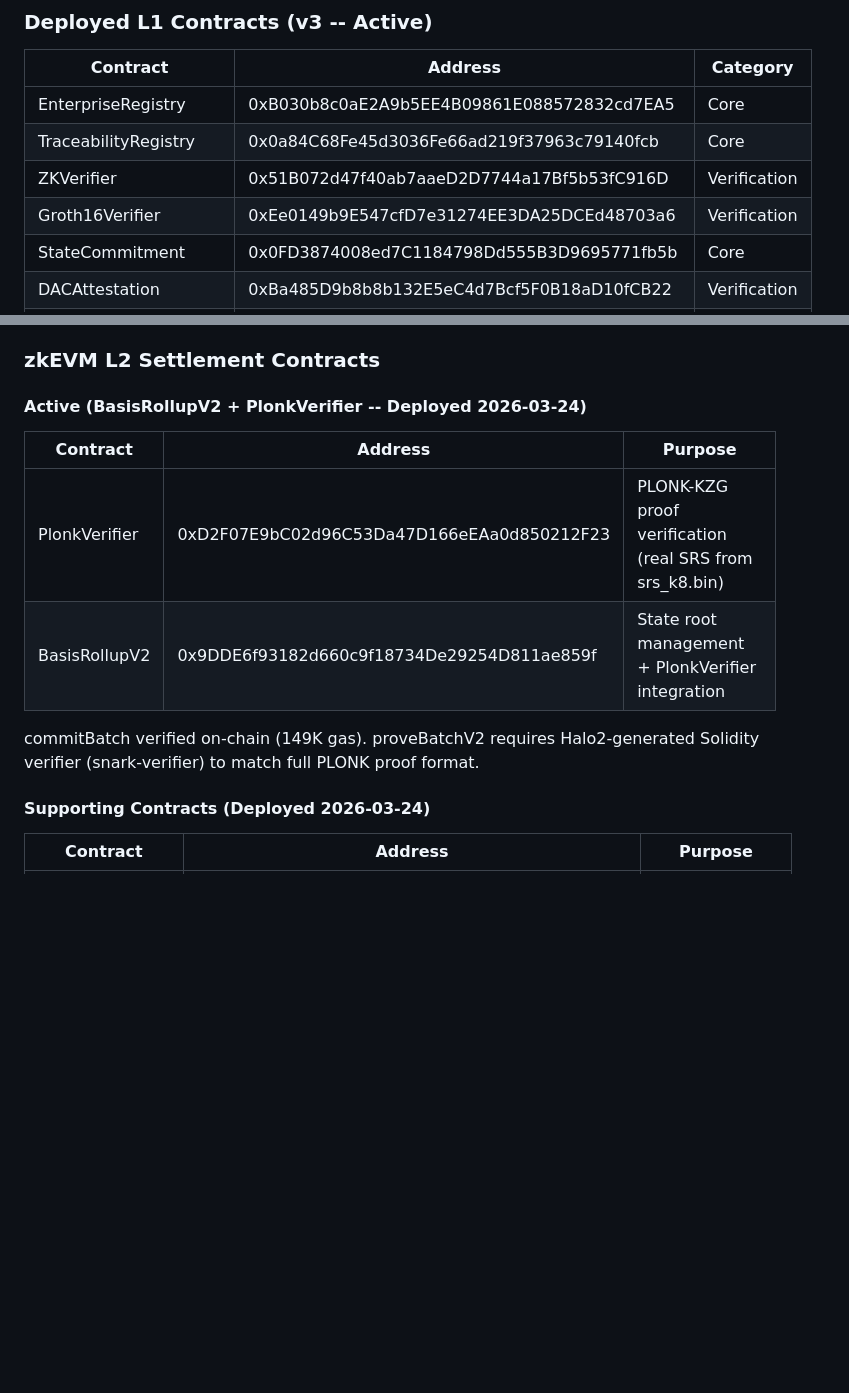
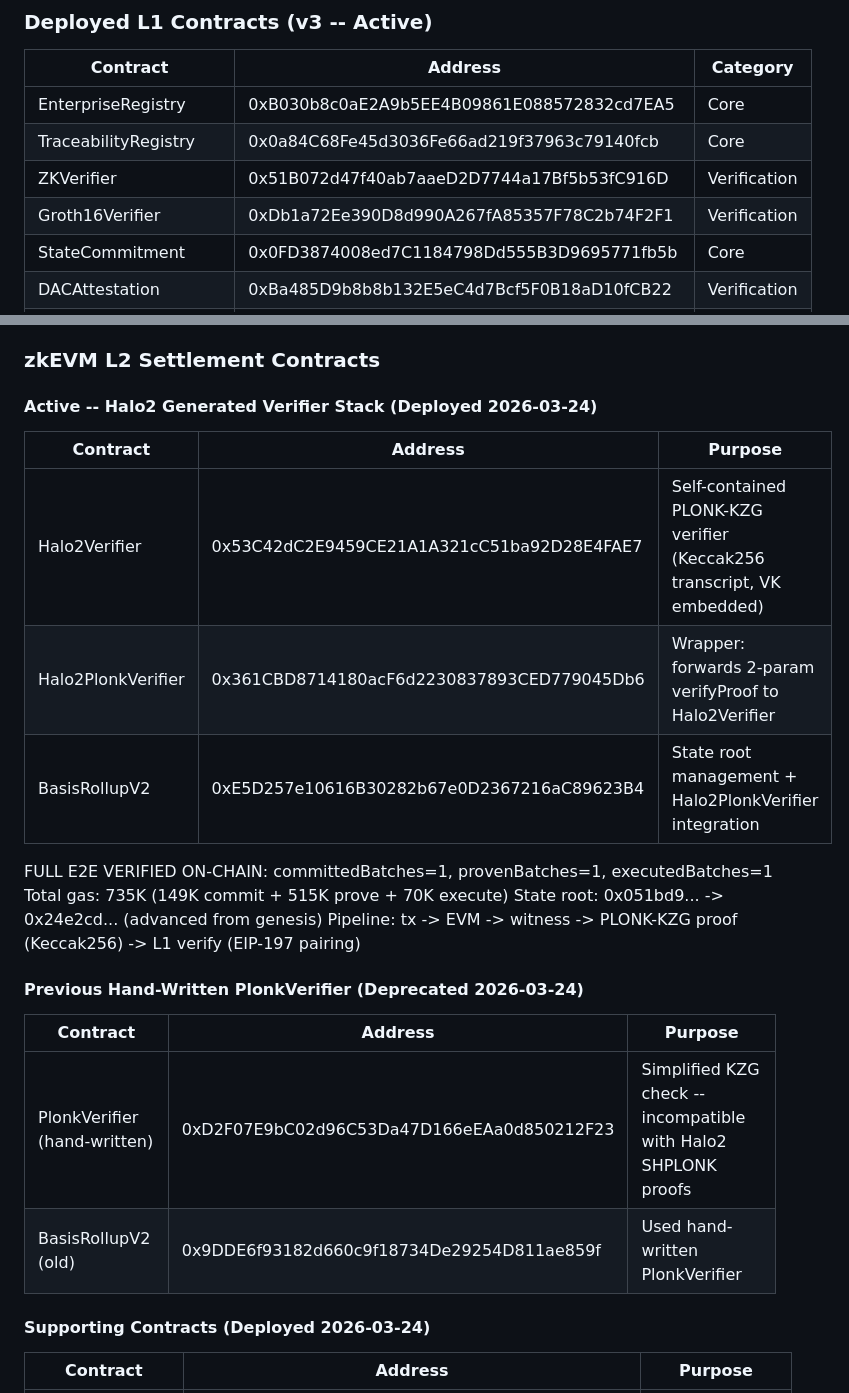
Before and after one commit to sebastian-quintero-osorio/basis-network, a Markdown page: .internal/deployments.md, 2 parts joined by grey strips. Drawn GitHub-style; blank space fills up the shorter version.

Commit message:
docs: update .internal/deployments.md with final verified addresses
Groth16Verifier L1 address corrected (0xDb1a72Ee).
zkL2 stack updated to E2E verified Halo2 stack:
- Halo2Verifier: 0x53C42dC2 (self-contained, Keccak256)
- Halo2PlonkVerifier: 0x361CBD87 (2-param wrapper)
- BasisRollupV2: 0xE5D257e1 (E2E verified: commit+prove+execute)

Co-Authored-By: Claude Opus 4.6 (1M context) <noreply@anthropic.com>

```diff
--- a/.internal/deployments.md
+++ b/.internal/deployments.md
@@ -29,7 +29,7 @@
 | EnterpriseRegistry | 0xB030b8c0aE2A9b5EE4B09861E088572832cd7EA5 | Core |
 | TraceabilityRegistry | 0x0a84C68Fe45d3036Fe66ad219f37963c79140fcb | Core |
 | ZKVerifier | 0x51B072d47f40ab7aaeD2D7744a17Bf5b53fC916D | Verification |
-| Groth16Verifier | 0xEe0149b9E547cfD7e31274EE3DA25DCEd48703a6 | Verification |
+| Groth16Verifier | 0xDb1a72Ee390D8d990A267fA85357F78C2b74F2F1 | Verification |
 | StateCommitment | 0x0FD3874008ed7C1184798Dd555B3D9695771fb5b | Core |
 | DACAttestation | 0xBa485D9b8b8b132E5eC4d7Bcf5F0B18aD10fCB22 | Verification |
 | CrossEnterpriseVerifier | 0x188125658E9Bd8D7a026A52052dB9B970d6441A9 | Verification |
@@ -45,15 +45,26 @@
 
 ### zkEVM L2 Settlement Contracts
 
-#### Active (BasisRollupV2 + PlonkVerifier -- Deployed 2026-03-24)
+#### Active -- Halo2 Generated Verifier Stack (Deployed 2026-03-24)
 
 | Contract | Address | Purpose |
 |---|---|---|
-| PlonkVerifier | 0xD2F07E9bC02d96C53Da47D166eEAa0d850212F23 | PLONK-KZG proof verification (real SRS from srs_k8.bin) |
-| BasisRollupV2 | 0x9DDE6f93182d660c9f18734De29254D811ae859f | State root management + PlonkVerifier integration |
+| Halo2Verifier | 0x53C42dC2E9459CE21A1A321cC51ba92D28E4FAE7 | Self-contained PLONK-KZG verifier (Keccak256 transcript, VK embedded) |
+| Halo2PlonkVerifier | 0x361CBD8714180acF6d2230837893CED779045Db6 | Wrapper: forwards 2-param verifyProof to Halo2Verifier |
+| BasisRollupV2 | 0xE5D257e10616B30282b67e0D2367216aC89623B4 | State root management + Halo2PlonkVerifier integration |
 
-commitBatch verified on-chain (149K gas). proveBatchV2 requires Halo2-generated
-Solidity verifier (snark-verifier) to match full PLONK proof format.
+FULL E2E VERIFIED ON-CHAIN:
+  committedBatches=1, provenBatches=1, executedBatches=1
+  Total gas: 735K (149K commit + 515K prove + 70K execute)
+  State root: 0x051bd9... -> 0x24e2cd... (advanced from genesis)
+  Pipeline: tx -> EVM -> witness -> PLONK-KZG proof (Keccak256) -> L1 verify (EIP-197 pairing)
+
+#### Previous Hand-Written PlonkVerifier (Deprecated 2026-03-24)
+
+| Contract | Address | Purpose |
+|---|---|---|
+| PlonkVerifier (hand-written) | 0xD2F07E9bC02d96C53Da47D166eEAa0d850212F23 | Simplified KZG check -- incompatible with Halo2 SHPLONK proofs |
+| BasisRollupV2 (old) | 0x9DDE6f93182d660c9f18734De29254D811ae859f | Used hand-written PlonkVerifier |
 
 #### Supporting Contracts (Deployed 2026-03-24)
 
```
